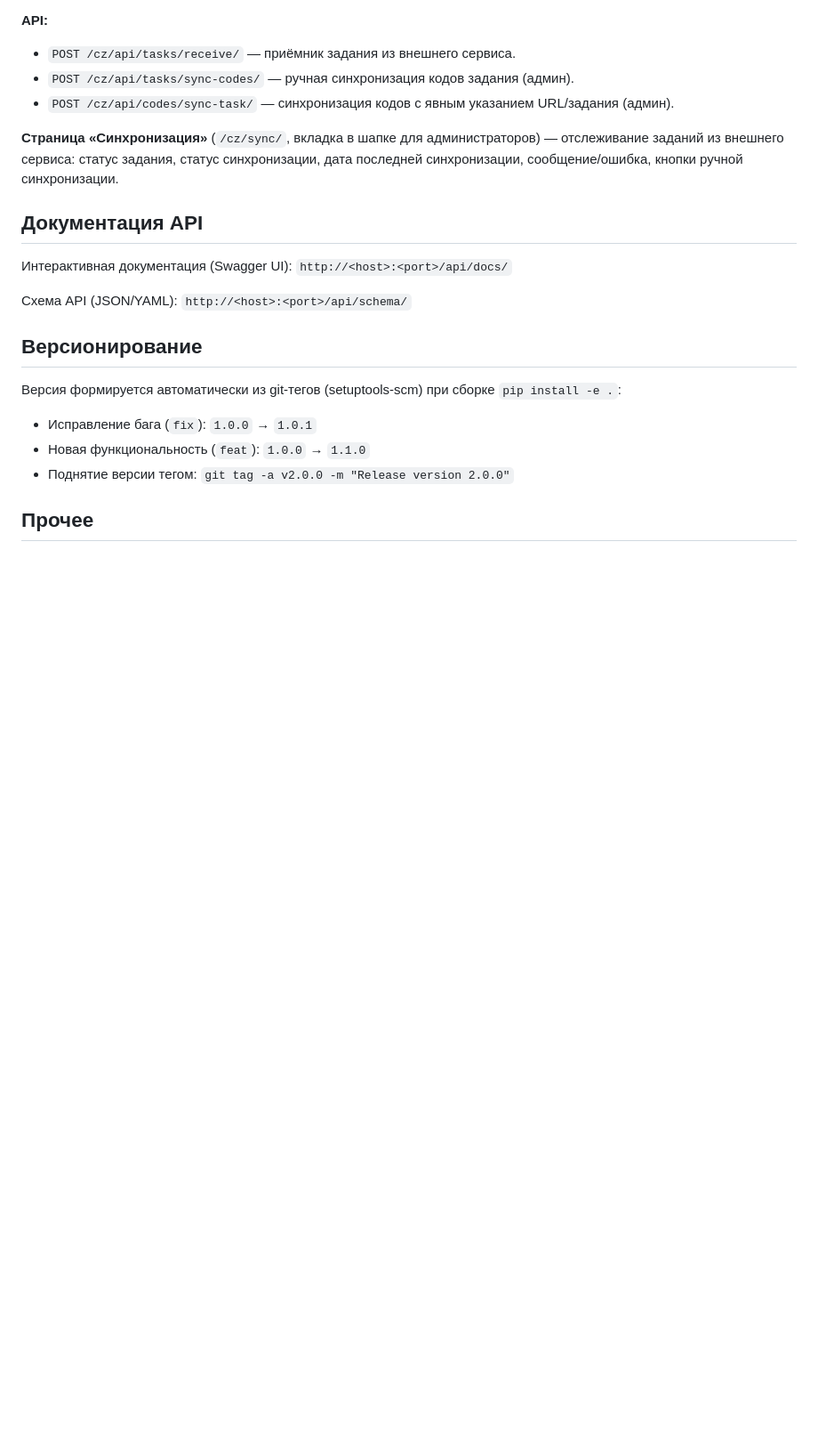
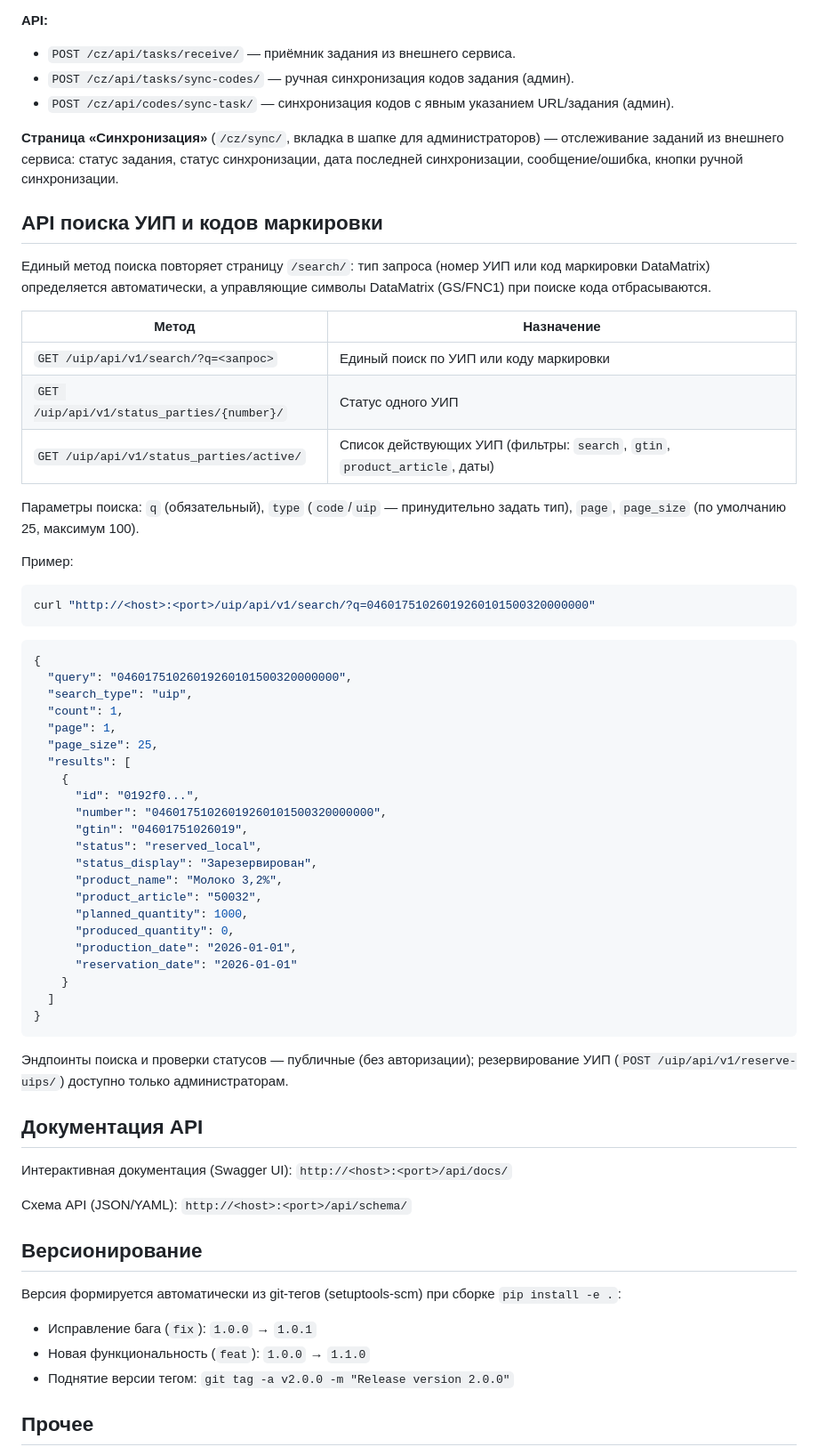
Before and after one commit to lopatin2012/PartyManagementSystem, a Markdown page: README.md, the part around the change. Shown at 89% size. Drawn GitHub-style; blank space fills up the shorter version.

Commit message:
Docs: Описание единого API-поиска УИП/кодов в README и AGENTS.md.

````diff
--- a/README.md
+++ b/README.md
@@ -179,6 +179,51 @@ python manage.py test app_uip
 
 **Страница «Синхронизация»** (`/cz/sync/`, вкладка в шапке для администраторов) — отслеживание заданий из внешнего сервиса: статус задания, статус синхронизации, дата последней синхронизации, сообщение/ошибка, кнопки ручной синхронизации.
 
+## API поиска УИП и кодов маркировки
+
+Единый метод поиска повторяет страницу `/search/`: тип запроса (номер УИП или код маркировки DataMatrix) определяется автоматически, а управляющие символы DataMatrix (GS/FNC1) при поиске кода отбрасываются.
+
+| Метод | Назначение |
+| --- | --- |
+| `GET /uip/api/v1/search/?q=<запрос>` | Единый поиск по УИП или коду маркировки |
+| `GET /uip/api/v1/status_parties/{number}/` | Статус одного УИП |
+| `GET /uip/api/v1/status_parties/active/` | Список действующих УИП (фильтры: `search`, `gtin`, `product_article`, даты) |
+
+Параметры поиска: `q` (обязательный), `type` (`code`/`uip` — принудительно задать тип), `page`, `page_size` (по умолчанию 25, максимум 100).
+
+Пример:
+
+```bash
+curl "http://<host>:<port>/uip/api/v1/search/?q=04601751026019260101500320000000"
+```
+
+```json
+{
+  "query": "04601751026019260101500320000000",
+  "search_type": "uip",
+  "count": 1,
+  "page": 1,
+  "page_size": 25,
+  "results": [
+    {
+      "id": "0192f0...",
+      "number": "04601751026019260101500320000000",
+      "gtin": "04601751026019",
+      "status": "reserved_local",
+      "status_display": "Зарезервирован",
+      "product_name": "Молоко 3,2%",
+      "product_article": "50032",
+      "planned_quantity": 1000,
+      "produced_quantity": 0,
+      "production_date": "2026-01-01",
+      "reservation_date": "2026-01-01"
+    }
+  ]
+}
+```
+
+Эндпоинты поиска и проверки статусов — публичные (без авторизации); резервирование УИП (`POST /uip/api/v1/reserve-uips/`) доступно только администраторам.
+
 ## Документация API
 
 Интерактивная документация (Swagger UI): `http://<host>:<port>/api/docs/`
````
Also changed, not shown: AGENTS.md (+1 -0 lines).
